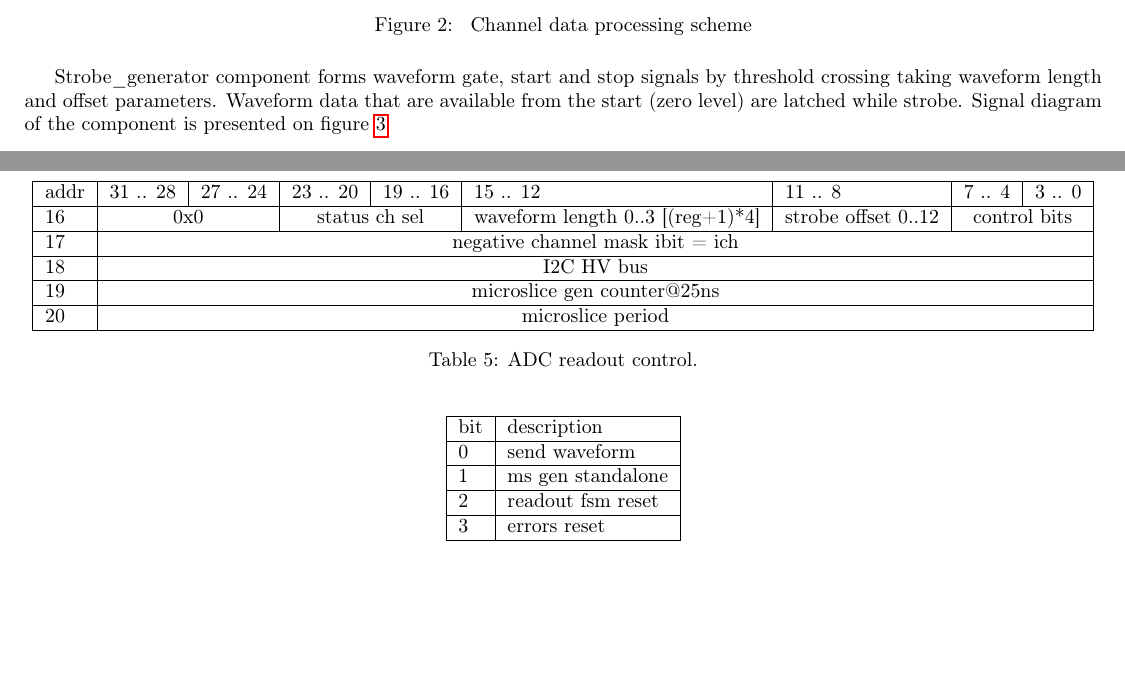
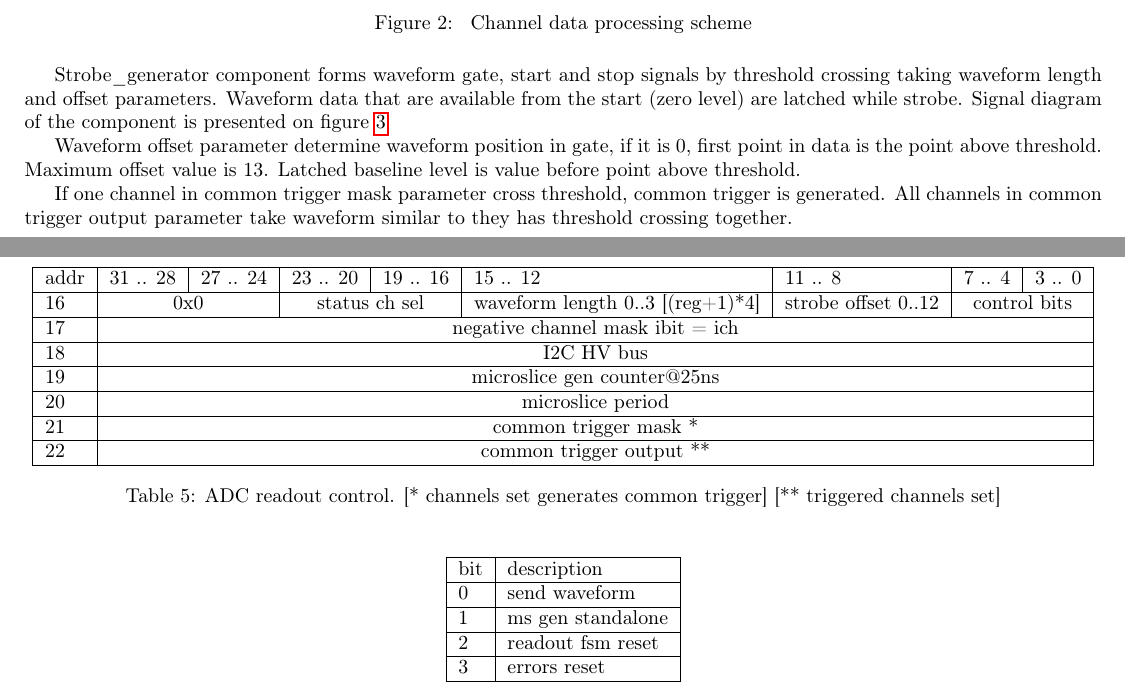
Before and after one commit to dfinogee/PSD-readout-manual, a LaTeX document (PSD_readout_manual.tex): two parts of pages 2 and 7 of 8, joined at a grey line, cut so that both start at the same text, the shorter picture padded with empty space. Compiled offline with pdfLaTeX.

Commit message:
common trigger description

```diff
--- a/PSD_readout_manual.tex
+++ b/PSD_readout_manual.tex
@@ -56,5 +56,9 @@ Channel\_calc component scheme is presented on figure~\ref{fig:2}. ADC data inve
 
 Strobe\_generator component forms waveform gate, start and stop signals by threshold crossing taking waveform length and offset parameters. Waveform data that are available from the start (zero level) are latched while strobe. Signal diagram of the component is presented on figure~\ref{fig:3}
 
+Waveform offset parameter determine waveform position in gate, if it is 0, first point in data is the point above threshold. Maximum offset value is 13. Latched baseline level is value before point above threshold.
+
+If one channel in common trigger mask parameter cross threshold, common trigger is generated. All channels in common trigger output parameter take waveform similar to they has threshold crossing together.
+
 \begin{figure}[H]
 	\centering
@@ -205,8 +209,10 @@ addr & 31 .. 28 & 27 .. 24 & 23 .. 20 & 19 .. 16 & 15 .. 12 & 11 .. 8 & 7 .. 4 &
 18 & \multicolumn{8}{c|}{I2C HV bus} \\ \hline
 19 & \multicolumn{8}{c|}{microslice gen counter@25ns} \\ \hline
 20 & \multicolumn{8}{c|}{microslice period} \\ \hline
+21 & \multicolumn{8}{c|}{common trigger mask *} \\ \hline
+22 & \multicolumn{8}{c|}{common trigger output **} \\ \hline
 \end{tabular}
-\caption{ADC readout control.\label{tab5}}
+\caption{ADC readout control. [* channels set generates common trigger] [** triggered channels set]\label{tab5}}
 \end{table}
 
 \begin{table}[H]
```
Also changed, not shown: CRI_PSD_spec.png (added), CRI_data_sort.png, PSD_readout_manual.pdf, wf_strobe_diag_sim.png (added), PSD_readout_manual.tex (2 more changed lines), 3 other files.
